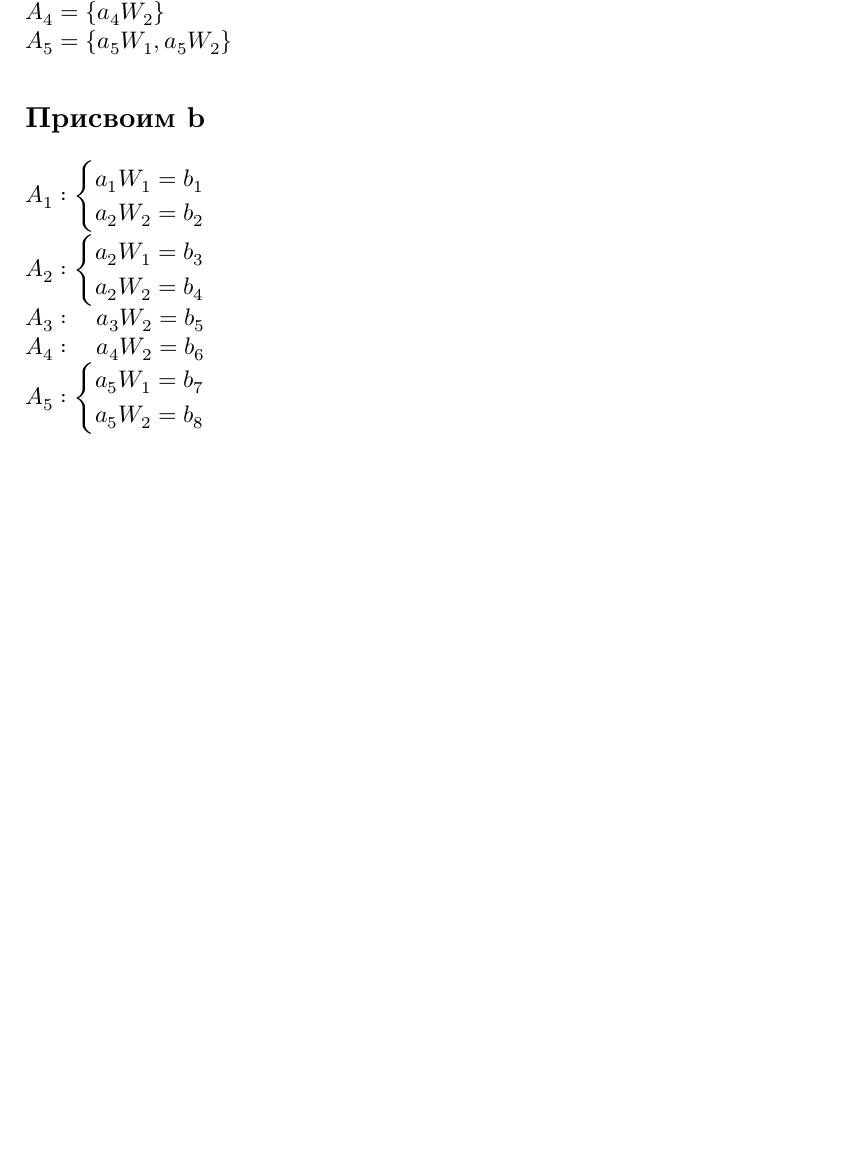
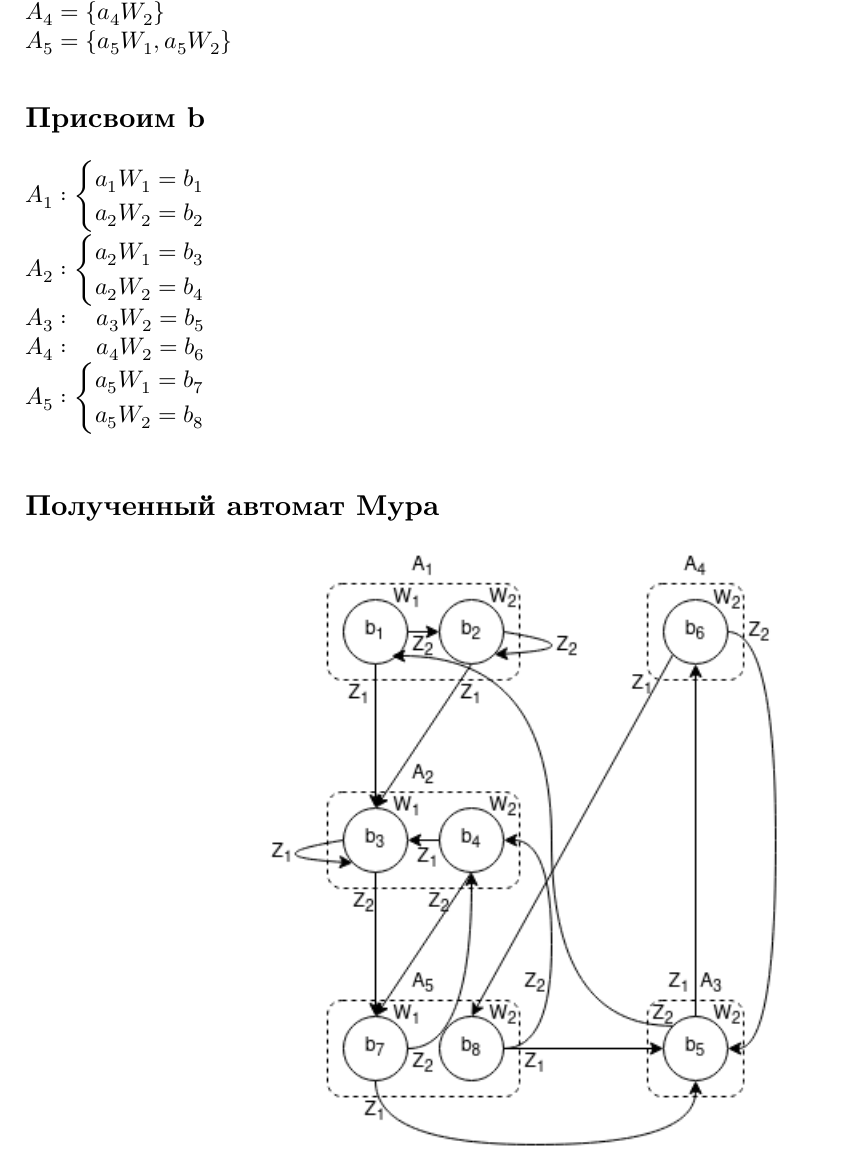
Before and after one commit to johnny-keker/itmo-3rd-year, a LaTeX document (automata-theory/lab-001/lab-001.tex): part of page 3 of 3, cut so that both start at the same text, the shorter picture padded with empty space. Compiled offline with XeLaTeX; a missing font is replaced by an installed copy or a similar font.

Commit message:
[automata-theory]<lab-001> moore machine

```diff
--- a/automata-theory/lab-001/lab-001.tex
+++ b/automata-theory/lab-001/lab-001.tex
@@ -119,4 +119,10 @@ $A_5 : \begin{cases}
   a_5W_2 = b_8
 \end{cases}$\\
 
+\subsection*{Полученный автомат Мура}
+
+\begin{center}
+\includegraphics[scale=0.8]{moore}\\
+\end{center}
+
 \end{document}
```
Also changed, not shown: automata-theory/lab-001/images/moore.png (added), automata-theory/lab-001/lab-001.pdf.
